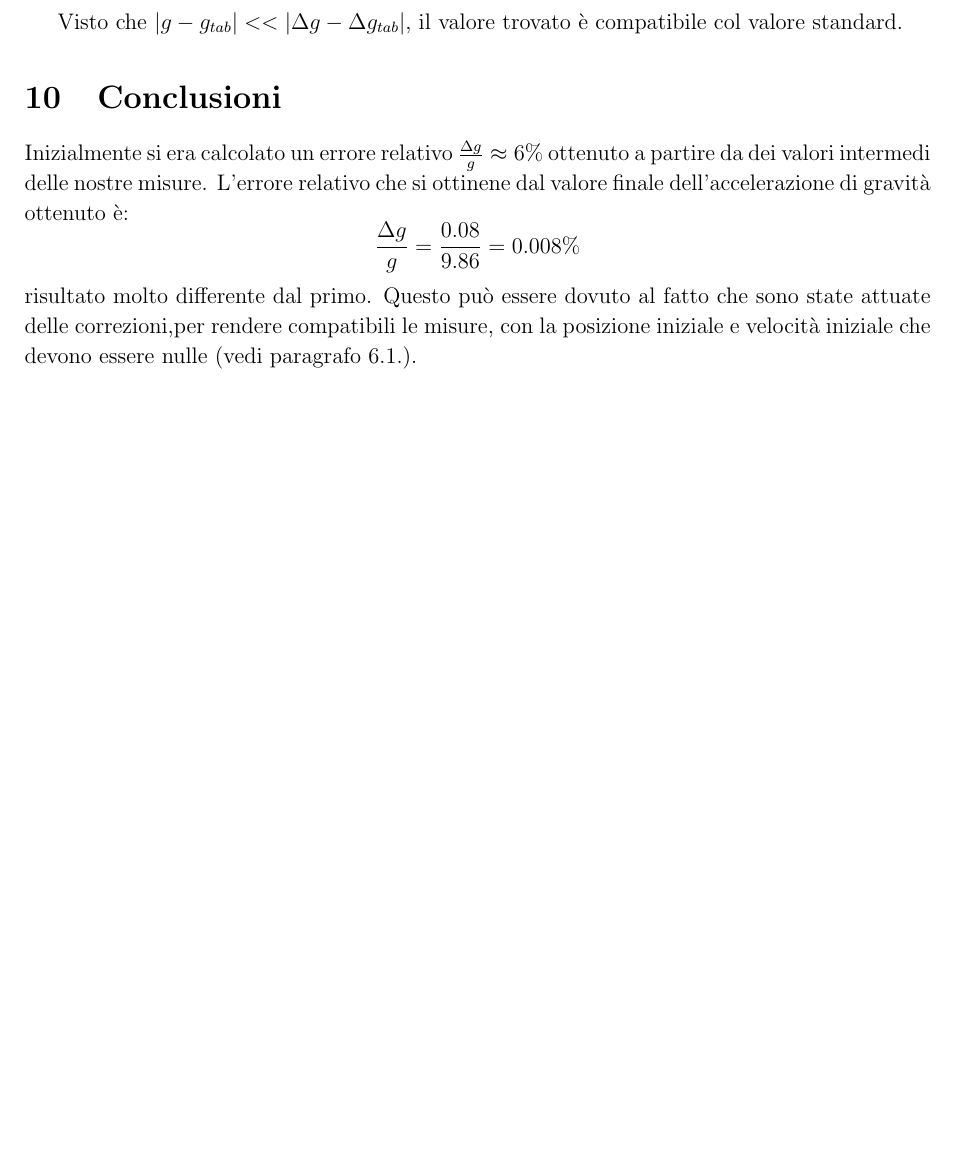
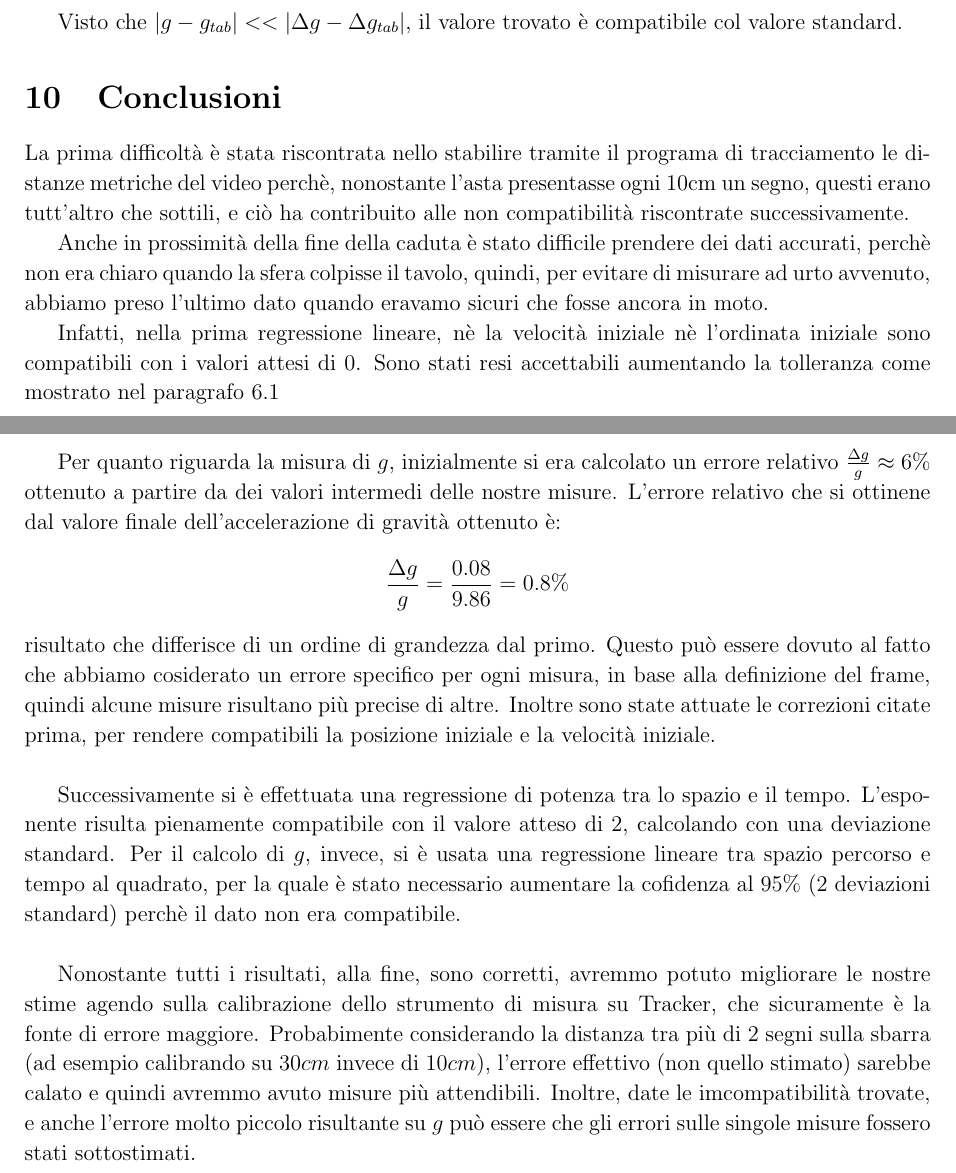
Before and after one commit to FrancescoMusi/laboratorio1, a LaTeX document (video1000fps/RELAZIONE_CADUTALIBERA.tex): part of page 8 of 9 before the commit and two parts of pages 10 and 11 of 12 after it, the two joined at a grey line, cut so that both start at the same text, the shorter picture padded with empty space. Compiled offline with pdfLaTeX.

Commit message:
conclusioni

```diff
--- a/video1000fps/RELAZIONE_CADUTALIBERA.tex
+++ b/video1000fps/RELAZIONE_CADUTALIBERA.tex
@@ -338,21 +355,38 @@ Confrontiamo questo risultato col dato dell'accelerazione di gravità standard $
 
 Visto che $|g-g_{tab}|<< |\Delta g-\Delta g_{tab}|$, il valore trovato è compatibile col valore standard.
 
+
+
+
+
 \section{Conclusioni}
+La prima difficoltà è stata riscontrata nello stabilire tramite il programa di tracciamento le distanze metriche del video perchè, nonostante l'asta presentasse ogni 10cm un segno, questi erano tutt'altro che sottili, e ciò ha contribuito alle non compatibilità riscontrate successivamente.
 
-Inizialmente si era calcolato un errore relativo $\frac{\Delta g}{g}\approx 6\% $ ottenuto a partire da dei valori intermedi delle nostre misure. L'errore relativo che si ottinene dal valore finale dell'accelerazione di gravità ottenuto è:
+Anche in prossimità della fine della caduta è stato difficile prendere dei dati accurati, perchè non era chiaro quando la sfera colpisse il tavolo, quindi, per evitare di misurare ad urto avvenuto, abbiamo preso l'ultimo dato quando eravamo sicuri che fosse ancora in moto.
+
+Infatti, nella prima regressione lineare, nè la velocità iniziale nè l'ordinata iniziale sono compatibili con i valori attesi di 0. Sono stati resi accettabili aumentando la tolleranza come mostrato nel paragrafo \ref{Agg. misure xconcl}\\
+
+Per quanto riguarda la misura di $g$, inizialmente si era calcolato un errore relativo $\frac{\Delta g}{g}\approx 6\% $ ottenuto a partire da dei valori intermedi delle nostre misure. L'errore relativo che si ottinene dal valore finale dell'accelerazione di gravità ottenuto è:
 \begin{equation*}
-    \frac{\Delta g}{g}=\frac{0.08}{9.86}=0.008\%
+    \frac{\Delta g}{g}=\frac{0.08}{9.86}=0.8\%
 \end{equation*}
-risultato molto differente dal primo. Questo può essere dovuto al fatto che sono state attuate delle correzioni,per rendere compatibili le misure, con la posizione iniziale e velocità iniziale che devono essere nulle (vedi paragrafo \ref{Agg. misure xconcl}.).
+risultato che differisce di un ordine di grandezza dal primo. Questo può essere dovuto al fatto che abbiamo cosiderato un errore specifico per ogni misura, in base alla definizione del frame, quindi alcune misure risultano più precise di altre. Inoltre sono state attuate le correzioni citate prima, per rendere compatibili  la posizione iniziale e la velocità iniziale. \\
+
+
+Successivamente si è effettuata una regressione di potenza tra lo spazio e il tempo. L'esponente risulta pienamente compatibile con il valore atteso di 2, calcolando con una deviazione standard.
+Per il calcolo di $g$, invece, si è usata una regressione lineare tra spazio percorso e tempo al quadrato, per la quale è stato necessario aumentare la cofidenza al 95\% (2 deviazioni standard) perchè il dato non era compatibile. \\
+
+Nonostante tutti i risultati, alla fine, sono corretti, avremmo potuto migliorare le nostre stime agendo sulla calibrazione dello strumento di misura su Tracker, che  sicuramente è la fonte di errore maggiore. Probabimente considerando la distanza tra più di 2 segni sulla sbarra (ad esempio calibrando su $30cm$ invece di $10cm$), l'errore effettivo (non quello stimato) sarebbe calato e quindi avremmo avuto misure più attendibili.
+Inoltre, date le imcompatibilità trovate, e anche l'errore molto piccolo risultante su $g$ può essere che gli errori sulle singole misure fossero stati sottostimati.
+
+
+
 
 
 \newpage
-
 \section{Tabella completa}
 \begin{table}[!htb]
     \centering
-
     \centerline{\begin{tabular}{|c|c|c|c|c|c|c|c|}
     \hline
     \multirow{2}{*}{\small Misura} &\multirow{2}{*}{ $y$\ $(m)$}
```
Also changed, not shown: video1000fps/Caduta_Libera_procedimento.pdf (deleted), video1000fps/immagini/Graph1.jpg (deleted), video1000fps/immagini/GraphLn.jpg (deleted), video1000fps/immagini/Graphy_t^2.jpg (deleted), video1000fps/immagini/foto1.png (deleted), video1000fps/RELAZIONE_CADUTALIBERA.tex (31 more changed lines), 11 other files.
